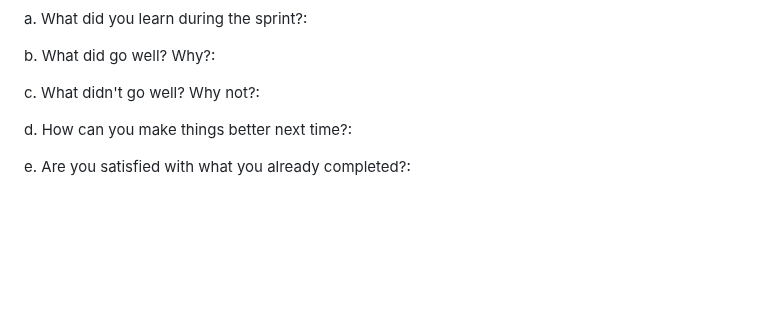
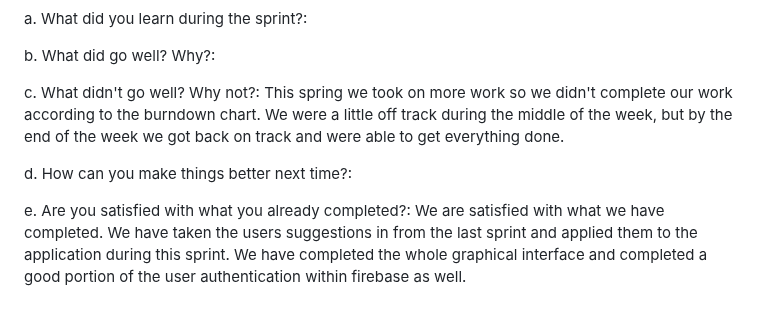
Before and after one commit to ahoff2910/hdl1-training-status, a Markdown page: README.md, the part around one of its changes. GitHub-like rendering; blank space fills up the shorter version.

```diff
--- a/README.md
+++ b/README.md
@@ -315,6 +315,6 @@
 <h3>Sprint Review</h3>
 <p>a. What did you learn during the sprint?:</p>
 <p>b. What did go well? Why?:</p>
-<p>c. What didn't go well? Why not?:</p>
+<p>c. What didn't go well? Why not?: This spring we took on more work so we didn't complete our work according to the burndown chart. We were a little off track during the middle of the week, but by the end of the week we got back on track and were able to get everything done. </p>
 <p>d. How can you make things better next time?:</p>
-<p>e. Are you satisfied with what you already completed?:</p>
+<p>e. Are you satisfied with what you already completed?: We are satisfied with what we have completed. We have taken the users suggestions in from the last sprint and applied them to the application during this sprint. We have completed the whole graphical interface and completed a good portion of the user authentication within firebase as well. </p>
```
Also changed, not shown: other parts of README.md (+6 -6 lines).
